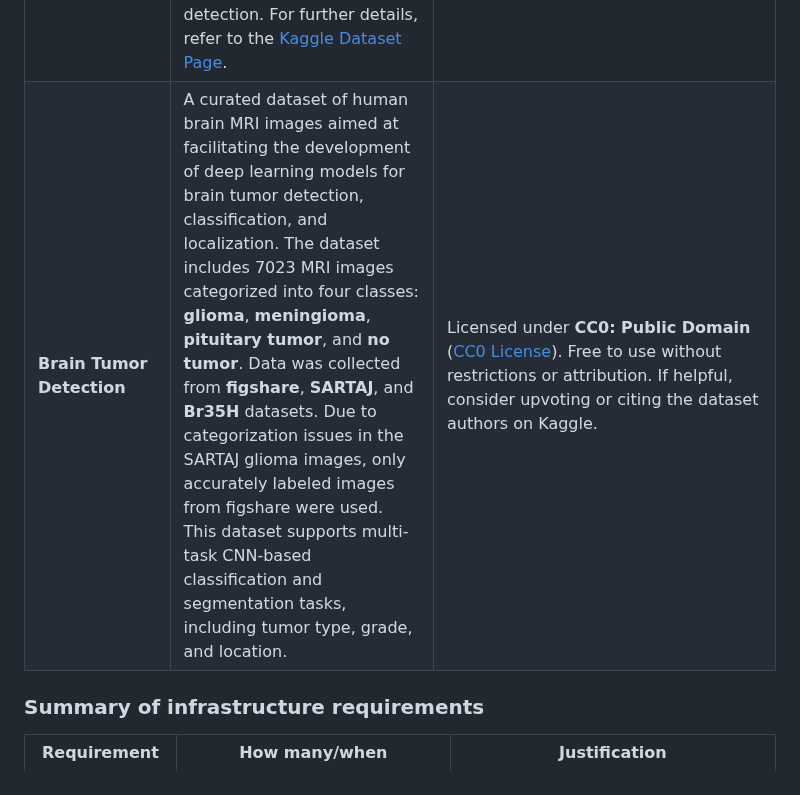
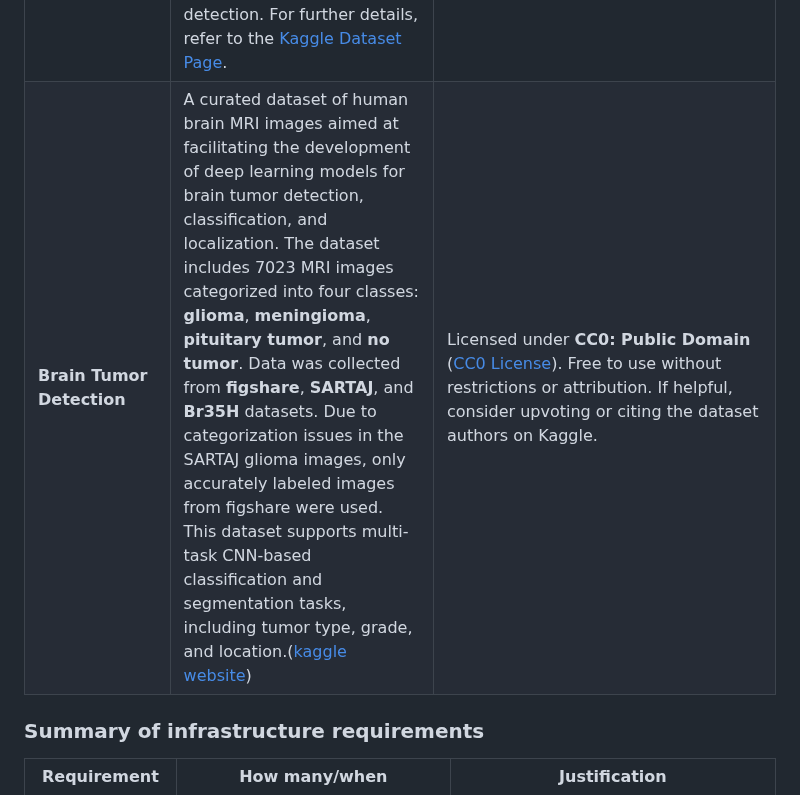
Before and after one commit to ZBW-P/MLOP-Med_Image_Pred, a Markdown page: README.md, the part around the change. GitHub-like rendering.

```diff
--- a/README.md
+++ b/README.md
@@ -82,7 +82,7 @@ The table below summarizes the datasets we plan to use, including details on how
 | **LitGPT-based LLM for Diagnostic Derivation**      | Developed by Lightning AI and built from scratch—drawing on innovations from nanoGPT, GPT-NeoX, bitsandbytes, LoRA, and Flash Attention 2—this LLM is designed to provide fast, minimal, and high-performance inference at enterprise scale. In our system, the model will be used in conjunction with our custom deep learning image classifier to analyze medical images and derive diagnostic outcomes along with actionable recommendations. For further details, refer to the [LitGPT Quick Start Guide](https://github.com/Lightning-AI/litgpt#quick-start). | Licensed under the Apache License 2.0, which permits unlimited enterprise use, modification, finetuning, pretraining, and deployment. Users are required to provide proper citation (e.g., see [LitGPT citation](https://github.com/Lightning-AI/litgpt)) when using or extending the model.         |
 | **Tuberculosis (TB) Chest X-ray Database** | Developed by a collaborative research team from Qatar University, University of Dhaka, Malaysia, and affiliated medical institutions, this database comprises chest X-ray images for TB-positive cases and Normal images. The current release includes 700 publicly accessible TB images, 2800 additional TB images available via a data-sharing agreement through the NIAID TB portal, and 3500 Normal images. The dataset is compiled from multiple sources (including the NLM, Belarus, NIAID TB, and RSNA CXR datasets) and was used in the study “Reliable Tuberculosis Detection using Chest X-ray with Deep Learning, Segmentation and Visualization” published in IEEE Access. For further details, refer to the [Kaggle Dataset Page](https://www.kaggle.com/datasets/tawsifurrahman/tuberculosis-tb-chest-xray-dataset). | Licensed for academic and non-commercial research use. Users must provide proper citation to the original publication: Tawsifur Rahman, Amith Khandakar, Muhammad A. Kadir, Khandaker R. Islam, Khandaker F. Islam, Zaid B. Mahbub, Mohamed Arselene Ayari, Muhammad E. H. Chowdhury. (2020) “Reliable Tuberculosis Detection using Chest X-ray with Deep Learning, Segmentation and Visualization”. IEEE Access, Vol. 8, pp 191586–191601 (DOI: 10.1109/ACCESS.2020.3031384), and adhere to the dataset usage guidelines. |
 | **Bone Fracture Detection** | A comprehensive dataset of X-ray images created specifically for automated bone fracture detection in computer vision projects. The dataset includes images categorized into various classes (Elbow Positive, Fingers Positive, Forearm Fracture, Humerus Fracture, Shoulder Fracture, and Wrist Positive), with each image annotated using bounding boxes or pixel-level segmentation masks to indicate the location and extent of fractures. Designed to facilitate the development and evaluation of robust object detection models in medical diagnostics, the dataset accelerates research in automated fracture detection. For further details, refer to the [Kaggle Dataset Page](https://www.kaggle.com/datasets/pkdarabi/bone-fracture-detection-computer-vision-project). | Licensed under Attribution 4.0 International (CC BY 4.0). When using this dataset, please cite it by the DOI: 10.13140/RG.2.2.14400.34569 and reference the corresponding publication on [ResearchGate](https://www.researchgate.net/publication/382268240_Bone_Fracture_Detection_Computer_Vision_ProjectLicense). |
-| **Brain Tumor Detection**    | A curated dataset of human brain MRI images aimed at facilitating the development of deep learning models for brain tumor detection, classification, and localization. The dataset includes 7023 MRI images categorized into four classes: **glioma**, **meningioma**, **pituitary tumor**, and **no tumor**. Data was collected from **figshare**, **SARTAJ**, and **Br35H** datasets. Due to categorization issues in the SARTAJ glioma images, only accurately labeled images from figshare were used. This dataset supports multi-task CNN-based classification and segmentation tasks, including tumor type, grade, and location. | Licensed under **CC0: Public Domain** ([CC0 License](https://creativecommons.org/publicdomain/zero/1.0/)). Free to use without restrictions or attribution. If helpful, consider upvoting or citing the dataset authors on Kaggle. |
+| **Brain Tumor Detection**    | A curated dataset of human brain MRI images aimed at facilitating the development of deep learning models for brain tumor detection, classification, and localization. The dataset includes 7023 MRI images categorized into four classes: **glioma**, **meningioma**, **pituitary tumor**, and **no tumor**. Data was collected from **figshare**, **SARTAJ**, and **Br35H** datasets. Due to categorization issues in the SARTAJ glioma images, only accurately labeled images from figshare were used. This dataset supports multi-task CNN-based classification and segmentation tasks, including tumor type, grade, and location.([kaggle website](https://www.kaggle.com/datasets/masoudnickparvar/brain-tumor-mri-dataset/data)) | Licensed under **CC0: Public Domain** ([CC0 License](https://creativecommons.org/publicdomain/zero/1.0/)). Free to use without restrictions or attribution. If helpful, consider upvoting or citing the dataset authors on Kaggle. |
 
 ### Summary of infrastructure requirements
 
```
